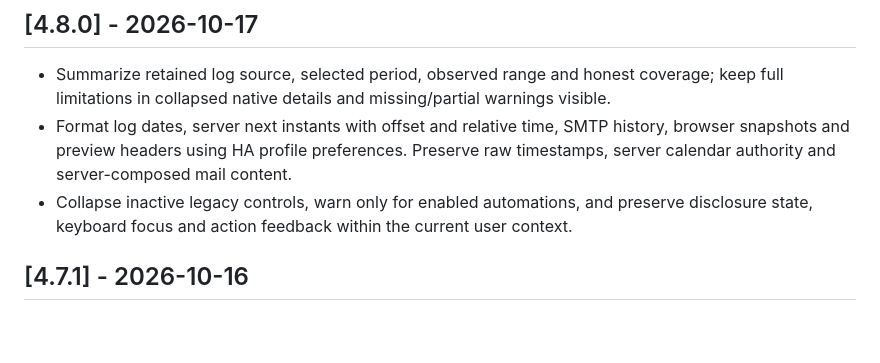
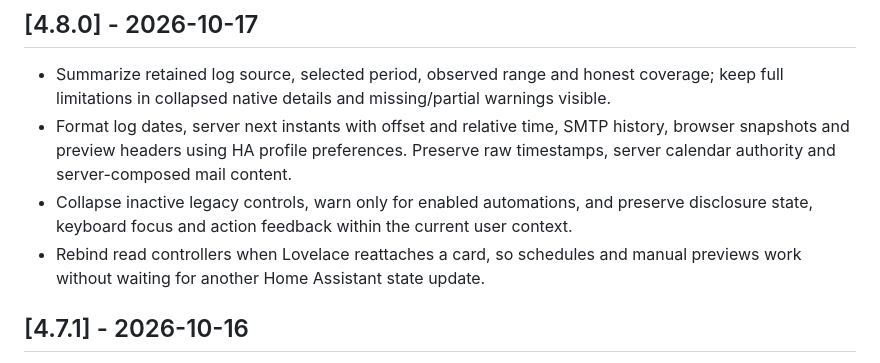
Before and after one commit to MacSiem/ha-tools-email-reports, a Markdown page: CHANGELOG.md, the part around the change. GitHub-like rendering; blank space fills up the shorter version.

```diff
--- a/CHANGELOG.md
+++ b/CHANGELOG.md
@@ -5,6 +5,7 @@
 - Summarize retained log source, selected period, observed range and honest coverage; keep full limitations in collapsed native details and missing/partial warnings visible.
 - Format log dates, server next instants with offset and relative time, SMTP history, browser snapshots and preview headers using HA profile preferences. Preserve raw timestamps, server calendar authority and server-composed mail content.
 - Collapse inactive legacy controls, warn only for enabled automations, and preserve disclosure state, keyboard focus and action feedback within the current user context.
+- Rebind read controllers when Lovelace reattaches a card, so schedules and manual previews work without waiting for another Home Assistant state update.
 
 ## [4.7.1] - 2026-10-16
 
```
Also changed, not shown: README.md (+19 -3 lines), docs/screenshots/card-history-v48-en-light.jpg (added), docs/screenshots/card-history-v48-pl-dark.jpg (added), docs/screenshots/card-overview-v48-en-light.jpg (added), docs/screenshots/card-overview-v48-pl-dark.jpg (added), docs/screenshots/card-schedule-v48-en-light.jpg (added), docs/screenshots/card-schedule-v48-pl-dark.jpg (added), 1 other file.
